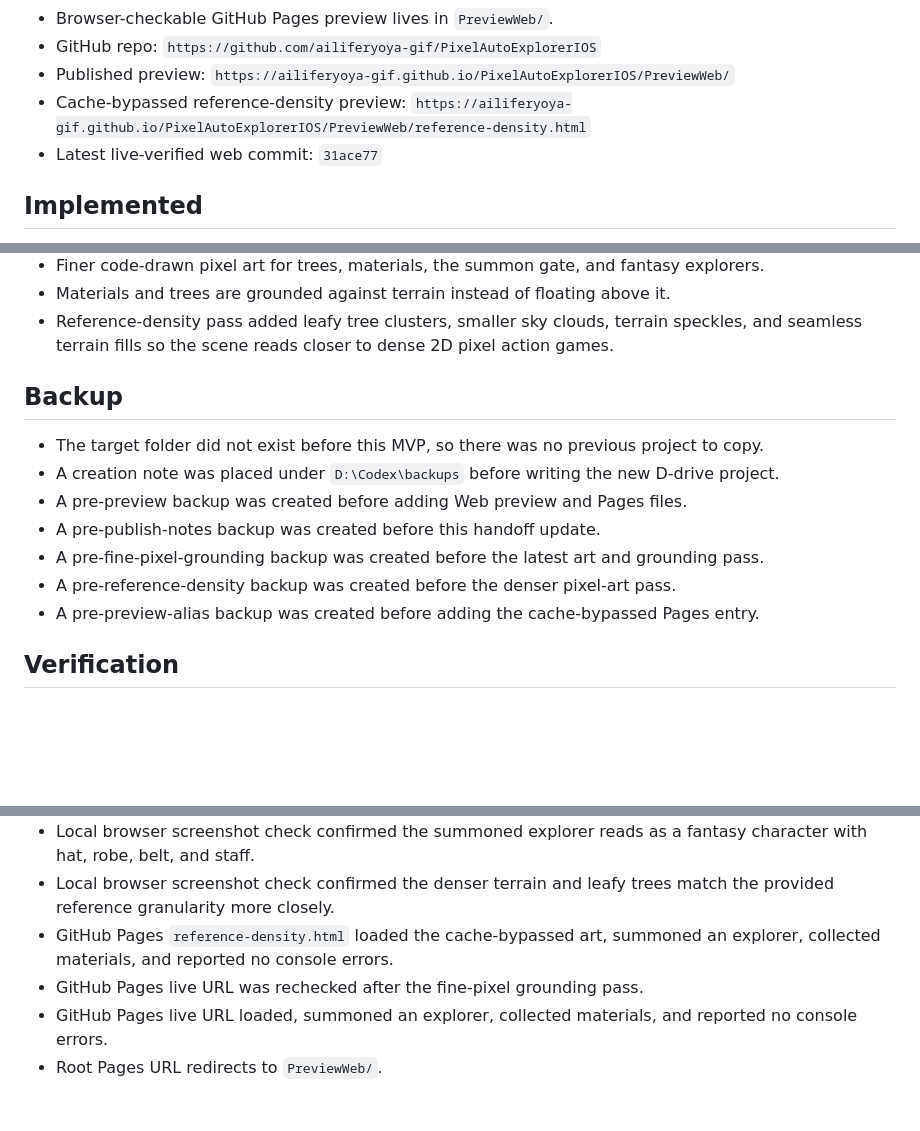
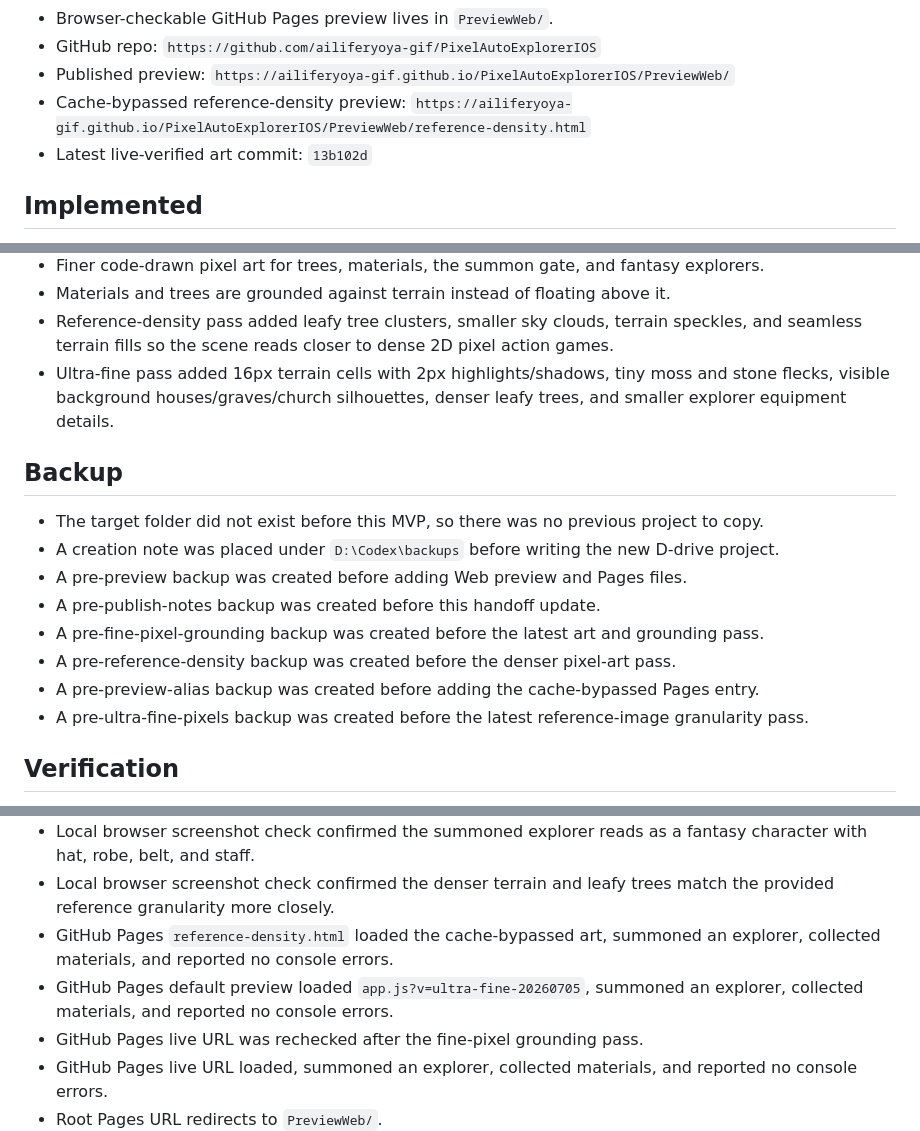
Before and after one commit to ailiferyoya-gif/PixelAutoExplorerIOS, a Markdown page: HANDOFF.md, 3 parts joined by grey strips. Drawn GitHub-style; blank space fills up the shorter version.

Commit message:
Update handoff for ultra fine pixels

```diff
--- a/HANDOFF.md
+++ b/HANDOFF.md
@@ -11,7 +11,7 @@
 - GitHub repo: `https://github.com/ailiferyoya-gif/PixelAutoExplorerIOS`
 - Published preview: `https://ailiferyoya-gif.github.io/PixelAutoExplorerIOS/PreviewWeb/`
 - Cache-bypassed reference-density preview: `https://ailiferyoya-gif.github.io/PixelAutoExplorerIOS/PreviewWeb/reference-density.html`
-- Latest live-verified web commit: `31ace77`
+- Latest live-verified art commit: `13b102d`
 
 ## Implemented
 
@@ -30,6 +30,7 @@
 - Finer code-drawn pixel art for trees, materials, the summon gate, and fantasy explorers.
 - Materials and trees are grounded against terrain instead of floating above it.
 - Reference-density pass added leafy tree clusters, smaller sky clouds, terrain speckles, and seamless terrain fills so the scene reads closer to dense 2D pixel action games.
+- Ultra-fine pass added 16px terrain cells with 2px highlights/shadows, tiny moss and stone flecks, visible background houses/graves/church silhouettes, denser leafy trees, and smaller explorer equipment details.
 
 ## Backup
 
@@ -40,6 +41,7 @@
 - A pre-fine-pixel-grounding backup was created before the latest art and grounding pass.
 - A pre-reference-density backup was created before the denser pixel-art pass.
 - A pre-preview-alias backup was created before adding the cache-bypassed Pages entry.
+- A pre-ultra-fine-pixels backup was created before the latest reference-image granularity pass.
 
 ## Verification
 
@@ -50,6 +52,7 @@
 - Local browser screenshot check confirmed the summoned explorer reads as a fantasy character with hat, robe, belt, and staff.
 - Local browser screenshot check confirmed the denser terrain and leafy trees match the provided reference granularity more closely.
 - GitHub Pages `reference-density.html` loaded the cache-bypassed art, summoned an explorer, collected materials, and reported no console errors.
+- GitHub Pages default preview loaded `app.js?v=ultra-fine-20260705`, summoned an explorer, collected materials, and reported no console errors.
 - GitHub Pages live URL was rechecked after the fine-pixel grounding pass.
 - GitHub Pages live URL loaded, summoned an explorer, collected materials, and reported no console errors.
 - Root Pages URL redirects to `PreviewWeb/`.
```
